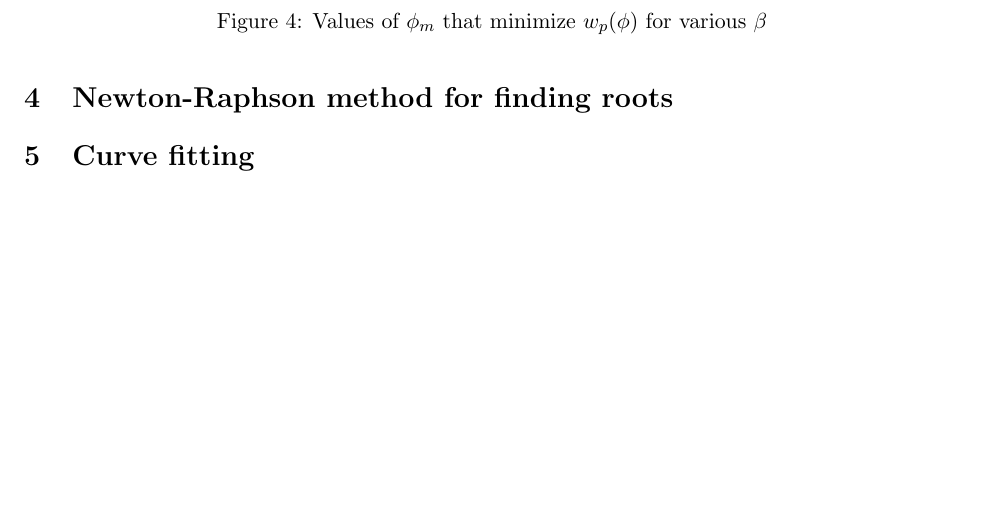
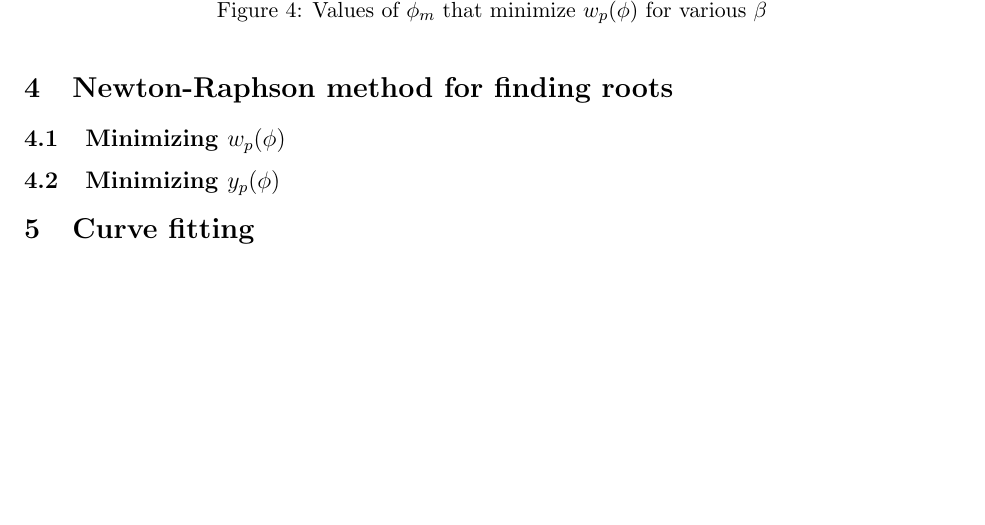
Before and after one commit to sidnb13/ut-aero-research, a LaTeX document (writeup.tex, which reads tex/numerical-methods.tex): part of page 14 of 14 before the commit and part of page 23 of 23 after it, cut so that both start at the same text, the shorter picture padded with empty space. Compiled offline with pdfLaTeX.

Commit message:
Restructure again

```diff
--- a/tex/numerical-methods.tex
+++ b/tex/numerical-methods.tex
@@ -1,3 +1,7 @@
 \section{Newton-Raphson method for finding roots}
 
+\subsection{\texorpdfstring{Minimizing $w_p(\phi)$}{}}
+
+\subsection{\texorpdfstring{Minimizing $y_p(\phi)$}{}}
+
 \section{Curve fitting}
```
Also changed, not shown: presentation/vel-norm-presentation.tex (renamed from problem-a/vel-norm-presentation.tex, +1 -1 lines), output/writeup.pdf, plots/partA_phi.pdf (renamed from problem-a/plots/partA_phi.pdf), plots/partA_r.pdf (renamed from problem-a/plots/partA_r.pdf), plots/partB.pdf (renamed from problem-a/plots/partB.pdf), plots/partC_min.pdf (renamed from problem-a/plots/partC_min.pdf), plots/partC_r.pdf (renamed from problem-a/plots/partC_r.pdf), plots/phi_delta_min.pdf (renamed from problem-b/plots/phi_delta_min.pdf), plots/phi_delta_y.pdf (renamed from problem-b/plots/phi_delta_y.pdf), presentation/output/vel-norm-presentation.pdf (added), problem-a/output/vel-norm-presentation.pdf (deleted), 16 other files.
